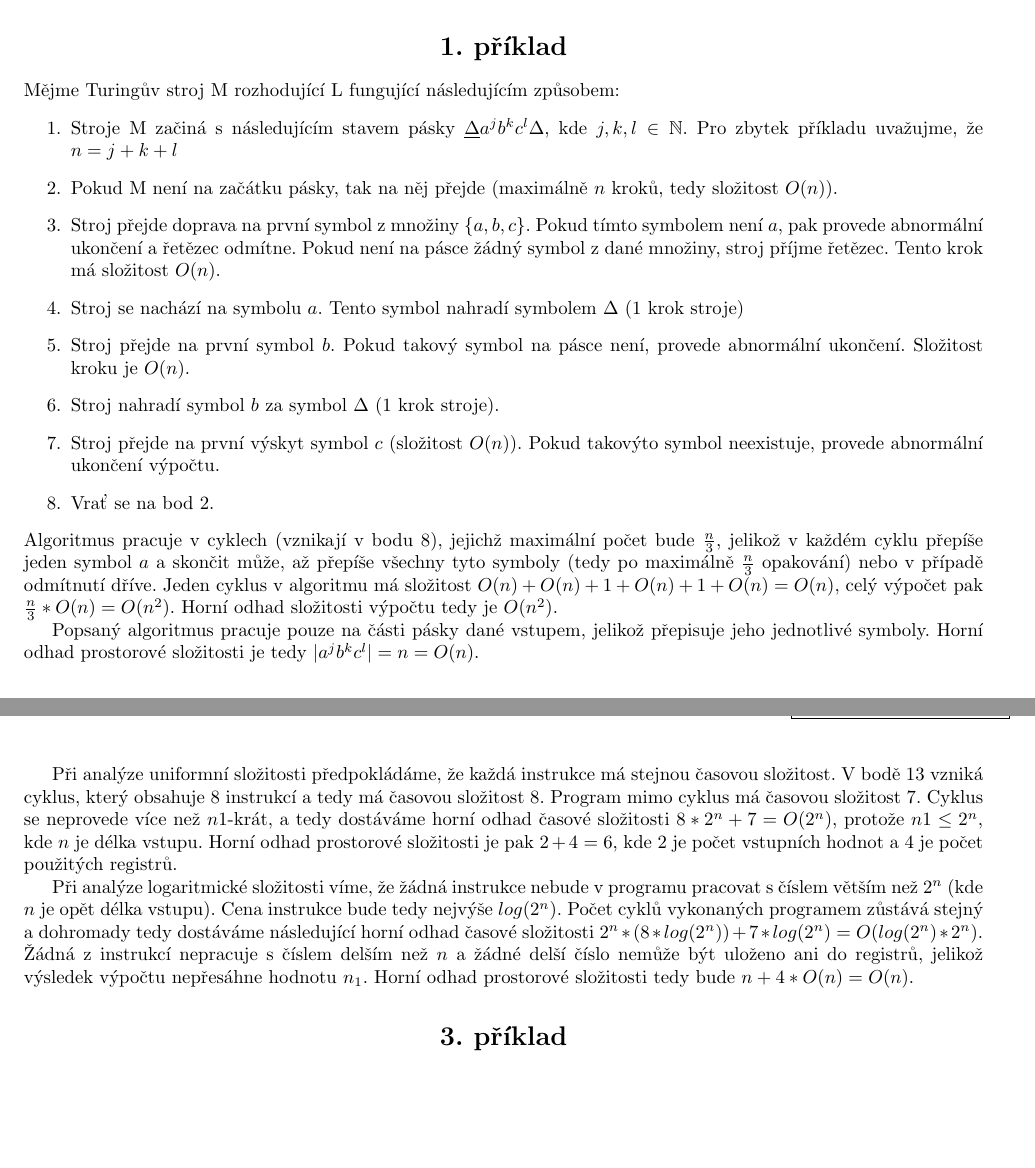
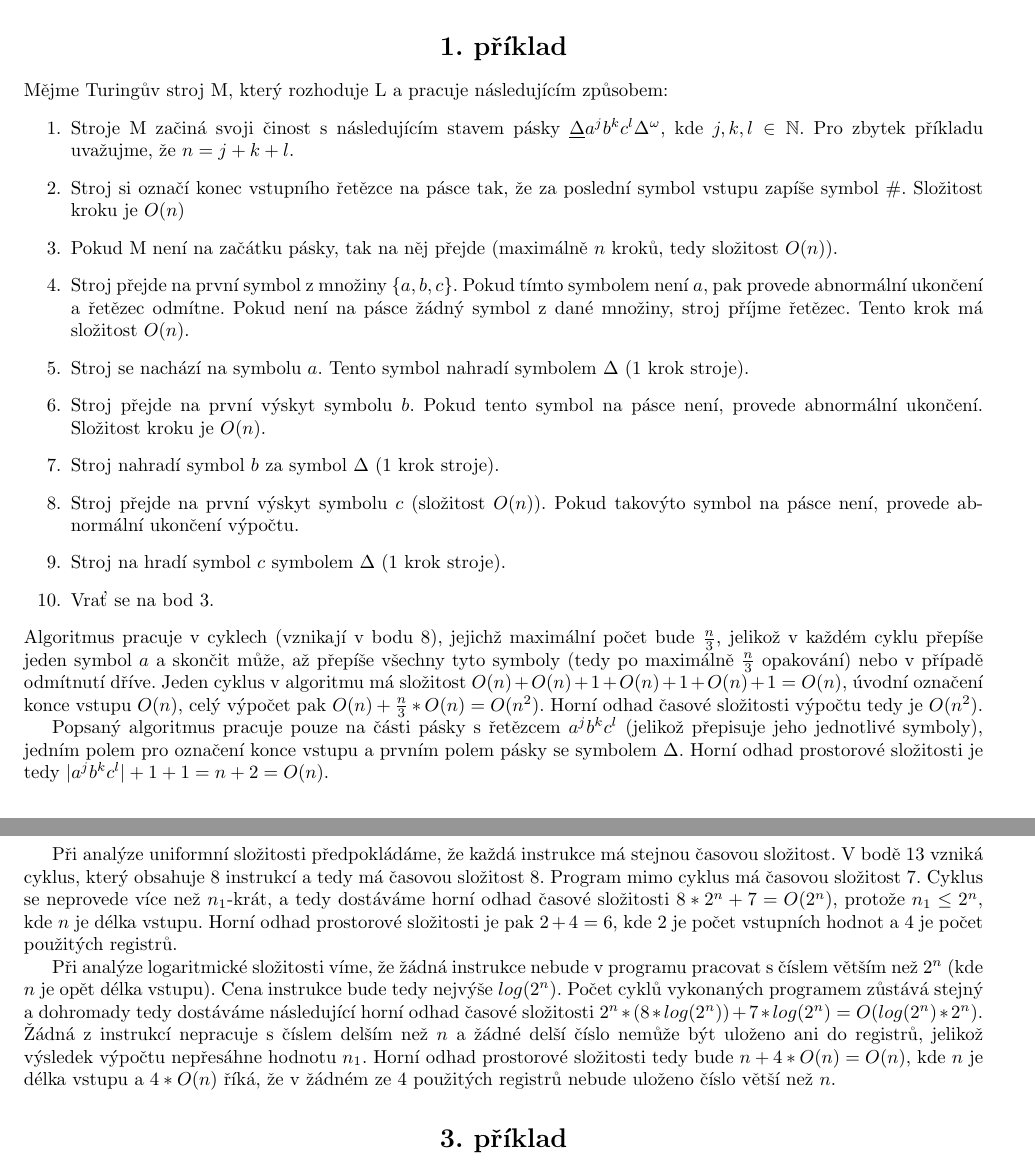
Before and after one commit to martinhruska/SLO, a LaTeX document (ukol1/reseni/slo1.tex): two parts of pages 1 and 2 of 2, joined at a grey line, cut so that both start at the same text, the shorter picture padded with empty space. Compiled offline with pdfLaTeX.

Commit message:
improved

```diff
--- a/ukol1/reseni/slo1.tex
+++ b/ukol1/reseni/slo1.tex
@@ -29,32 +29,36 @@
 \title {1. úloha}
 \begin {document}
 \section*{\centering{1. příklad}}
-Mějme Turingův stroj M rozhodující L fungující následujícím způsobem:
+Mějme Turingův stroj M, který rozhoduje L a pracuje následujícím způsobem:
 \begin{enumerate}
-    \item Stroje M začiná s~následujícím stavem pásky $\underline{\Delta} a^j b^k c^l\Delta$, kde $j,k,l \in \mathbb{N}$.
-    Pro zbytek příkladu uvažujme, že $n=j+k+l$
+    \item Stroje M začiná svoji činost s~následujícím stavem pásky $\underline{\Delta}a^j b^k c^l\Delta^{\omega}$, kde $j,k,l \in \mathbb{N}$.
+    Pro zbytek příkladu uvažujme, že $n=j+k+l$.
+    \item Stroj si označí konec vstupního řetězce na pásce tak, že za poslední symbol vstupu zapíše symbol $\#$.
+    Složitost kroku je $O(n)$
     \item Pokud M není na začátku pásky, tak na něj přejde (maximálně $n$ kroků, tedy složitost $O(n)$).
-    \item Stroj přejde doprava na první symbol z~množiny $\{a,b,c\}$.
+    \item Stroj přejde na první symbol z~množiny $\{a,b,c\}$.
     Pokud tímto symbolem není $a$, pak provede abnormální ukončení a řetězec odmítne.
     Pokud není na pásce žádný symbol z~dané množiny, stroj příjme řetězec.
     Tento krok má složitost $O(n)$.
-    \item Stroj se nachází na symbolu $a$. Tento symbol nahradí symbolem $\Delta$ (1 krok stroje)
-    \item Stroj přejde na první symbol $b$.
-    Pokud takový symbol na pásce není, provede abnormální ukončení.
+    \item Stroj se nachází na symbolu $a$. Tento symbol nahradí symbolem $\Delta$ (1 krok stroje).
+    \item Stroj přejde na první výskyt symbolu $b$.
+    Pokud tento symbol na pásce není, provede abnormální ukončení.
     Složitost kroku je $O(n)$.
     \item Stroj nahradí symbol $b$ za symbol $\Delta$ (1 krok stroje).
-    \item Stroj přejde na první výskyt symbol $c$ (složitost $O(n)$).
-    Pokud takovýto symbol neexistuje, provede abnormální ukončení výpočtu.
-    \item Vrať se na bod 2.
+    \item Stroj přejde na první výskyt symbolu $c$ (složitost $O(n)$).
+    Pokud takovýto symbol na pásce není, provede abnormální ukončení výpočtu.
+    \item Stroj na hradí symbol $c$ symbolem $\Delta$ (1 krok stroje).
+    \item Vrať se na bod 3.
 \end{enumerate}
 Algoritmus pracuje v~cyklech (vznikají v~bodu 8),
 jejichž maximální počet bude $\frac{n}{3}$, jelikož v~každém cyklu přepíše jeden symbol $a$ a skončit může, až přepíše
 všechny tyto symboly (tedy po maximálně $\frac{n}{3}$ opakování) nebo v~případě odmítnutí dříve.
-Jeden cyklus v~algoritmu má složitost $O(n)+O(n)+1+O(n)+1+O(n)=O(n)$, celý výpočet pak
-$\frac{n}{3}*O(n)=O(n^2)$. Horní odhad složitosti výpočtu tedy je $O(n^2)$.
+Jeden cyklus v~algoritmu má složitost $O(n)+O(n)+1+O(n)+1+O(n)+1=O(n)$, úvodní označení konce vstupu $O(n)$, celý výpočet pak
+$O(n)+\frac{n}{3}*O(n)=O(n^2)$. Horní odhad časové složitosti výpočtu tedy je $O(n^2)$.
 
-Popsaný algoritmus pracuje pouze na části pásky dané vstupem, jelikož přepisuje jeho jednotlivé symboly.
-Horní odhad prostorové složitosti je tedy $|a^j b^k c^l|=n=O(n)$.
+Popsaný algoritmus pracuje pouze na části pásky s~řetězcem $a^j b^k c^l$ (jelikož přepisuje jeho jednotlivé symboly),
+jedním polem pro označení konce vstupu a prvním polem pásky se symbolem $\Delta$.
+Horní odhad prostorové složitosti je tedy $|a^j b^k c^l|+1+1=n+2=O(n)$.
 
 \section*{\centering{2. příklad}}
 RAM program řešící zadanou úlohu je následující:
@@ -78,8 +82,8 @@ RAM program řešící zadanou úlohu je následující:
 
 Při analýze uniformní složitosti předpokládáme, že každá instrukce má stejnou časovou složitost.
 V~bodě 13 vzniká cyklus, který obsahuje $8$ instrukcí a tedy má časovou složitost $8$. Program mimo cyklus má časovou složitost $7$.
-Cyklus se neprovede více než $n1$-krát, a tedy dostáváme horní odhad časové složitosti $8*2^n+7=O(2^{n})$,
-protože $n1 \leq 2^n$, kde $n$ je délka vstupu.
+Cyklus se neprovede více než $n_1$-krát, a tedy dostáváme horní odhad časové složitosti $8*2^n+7=O(2^{n})$,
+protože $n_1 \leq 2^n$, kde $n$ je délka vstupu.
 Horní odhad prostorové složitosti je pak $2+4=6$, kde $2$ je počet vstupních hodnot a $4$ je počet použitých registrů.
 
 Při analýze logaritmické složitosti víme, že žádná instrukce nebude v~programu pracovat s~číslem větším než $2^n$
@@ -88,7 +92,8 @@ Cena instrukce bude tedy nejvýše $log(2^n)$.
 Počet cyklů vykonaných programem zůstává stejný a dohromady tedy dostáváme následující horní odhad časové složitosti
 $2^n*(8*log(2^n))+7*log(2^n)=O(log(2^n)*2^n)$.
 Žádná z~instrukcí nepracuje s~číslem delším než $n$ a žádné delší číslo nemůže být uloženo ani do registrů, jelikož výsledek výpočtu
-nepřesáhne hodnotu $n_1$. Horní odhad prostorové složitosti tedy bude $n+4*O(n)=O(n)$.
+nepřesáhne hodnotu $n_1$. Horní odhad prostorové složitosti tedy bude $n+4*O(n)=O(n)$, kde $n$ je délka vstupu a $4*O(n)$ říká, že v~žádném
+ze $4$ použitých registrů nebude uloženo číslo větší než $n$.
 
 \section*{\centering{3. příklad}}
 \begin{enumerate}
```
